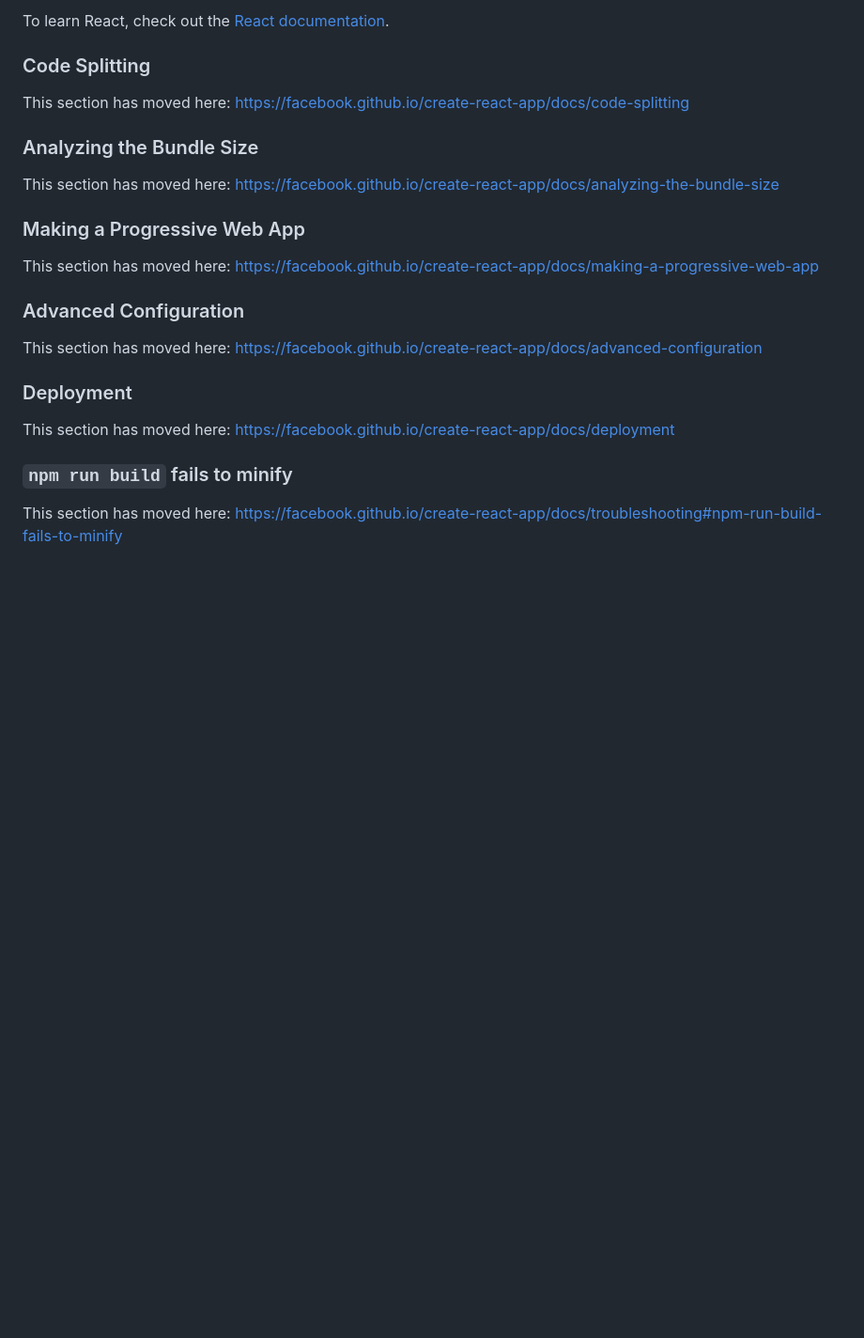
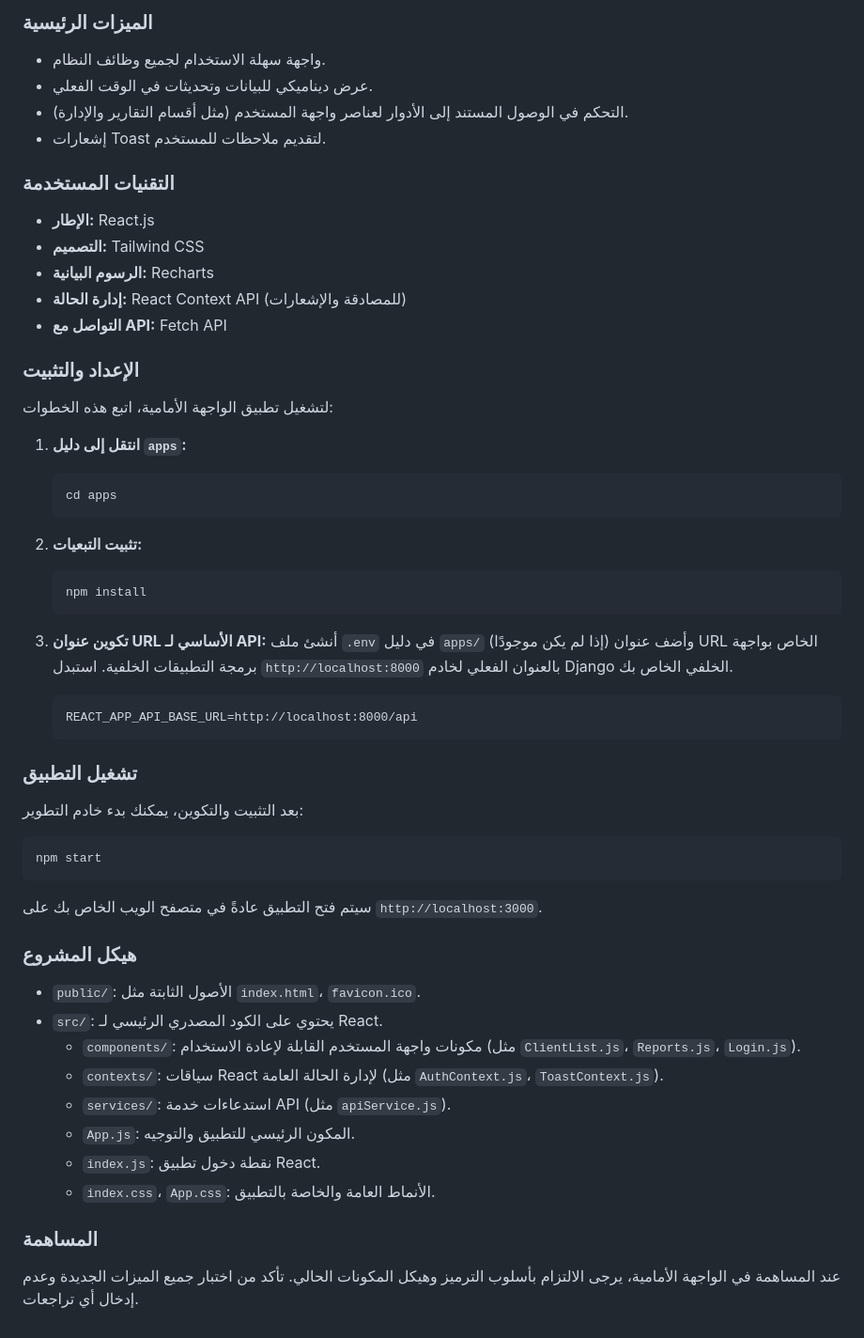
Before and after one commit to MODSharf/derpyfull, a Markdown page: apps/README.md, the part around one of its changes. Shown at 94% size. GitHub-like rendering; blank space fills up the shorter version.

````diff
--- a/apps/README.md
+++ b/apps/README.md
@@ -45,26 +71,57 @@ You can learn more in the [Create React App documentation](https://facebook.gith
 
-To learn React, check out the [React documentation](https://reactjs.org/).
+### الميزات الرئيسية
+*   واجهة سهلة الاستخدام لجميع وظائف النظام.
+*   عرض ديناميكي للبيانات وتحديثات في الوقت الفعلي.
+*   التحكم في الوصول المستند إلى الأدوار لعناصر واجهة المستخدم (مثل أقسام التقارير والإدارة).
+*   إشعارات Toast لتقديم ملاحظات للمستخدم.
 
-### Code Splitting
+### التقنيات المستخدمة
+*   **الإطار:** React.js
+*   **التصميم:** Tailwind CSS
+*   **الرسوم البيانية:** Recharts
+*   **إدارة الحالة:** React Context API (للمصادقة والإشعارات)
+*   **التواصل مع API:** Fetch API
 
-This section has moved here: [https://facebook.github.io/create-react-app/docs/code-splitting](https://facebook.github.io/create-react-app/docs/code-splitting)
+### الإعداد والتثبيت
 
-### Analyzing the Bundle Size
+لتشغيل تطبيق الواجهة الأمامية، اتبع هذه الخطوات:
 
-This section has moved here: [https://facebook.github.io/create-react-app/docs/analyzing-the-bundle-size](https://facebook.github.io/create-react-app/docs/analyzing-the-bundle-size)
+1.  **انتقل إلى دليل `apps`:**
+    ```bash
+    cd apps
+    ```
 
-### Making a Progressive Web App
+2.  **تثبيت التبعيات:**
+    ```bash
+    npm install
+    ```
 
-This section has moved here: [https://facebook.github.io/create-react-app/docs/making-a-progressive-web-app](https://facebook.github.io/create-react-app/docs/making-a-progressive-web-app)
+3.  **تكوين عنوان URL الأساسي لـ API:**
+    أنشئ ملف `.env` في دليل `apps/` (إذا لم يكن موجودًا) وأضف عنوان URL الخاص بواجهة برمجة التطبيقات الخلفية. استبدل `http://localhost:8000` بالعنوان الفعلي لخادم Django الخلفي الخاص بك.
+    ```
+    REACT_APP_API_BASE_URL=http://localhost:8000/api
+    ```
 
-### Advanced Configuration
+### تشغيل التطبيق
 
-This section has moved here: [https://facebook.github.io/create-react-app/docs/advanced-configuration](https://facebook.github.io/create-react-app/docs/advanced-configuration)
+بعد التثبيت والتكوين، يمكنك بدء خادم التطوير:
 
-### Deployment
+```bash
+npm start
+```
 
-This section has moved here: [https://facebook.github.io/create-react-app/docs/deployment](https://facebook.github.io/create-react-app/docs/deployment)
+سيتم فتح التطبيق عادةً في متصفح الويب الخاص بك على `http://localhost:3000`.
 
-### `npm run build` fails to minify
+### هيكل المشروع
+*   `public/`: الأصول الثابتة مثل `index.html`، `favicon.ico`.
+*   `src/`: يحتوي على الكود المصدري الرئيسي لـ React.
+    *   `components/`: مكونات واجهة المستخدم القابلة لإعادة الاستخدام (مثل `ClientList.js`، `Reports.js`، `Login.js`).
+    *   `contexts/`: سياقات React لإدارة الحالة العامة (مثل `AuthContext.js`، `ToastContext.js`).
+    *   `services/`: استدعاءات خدمة API (مثل `apiService.js`).
+    *   `App.js`: المكون الرئيسي للتطبيق والتوجيه.
+    *   `index.js`: نقطة دخول تطبيق React.
+    *   `index.css`، `App.css`: الأنماط العامة والخاصة بالتطبيق.
 
-This section has moved here: [https://facebook.github.io/create-react-app/docs/troubleshooting#npm-run-build-fails-to-minify](https://facebook.github.io/create-react-app/docs/troubleshooting#npm-run-build-fails-to-minify)
+### المساهمة
+
+عند المساهمة في الواجهة الأمامية، يرجى الالتزام بأسلوب الترميز وهيكل المكونات الحالي. تأكد من اختبار جميع الميزات الجديدة وعدم إدخال أي تراجعات.
````
Also changed, not shown: other parts of apps/README.md (+51 -25 lines), README.md (added, +111 -0 lines), stapi/README.md (added, +165 -0 lines).
